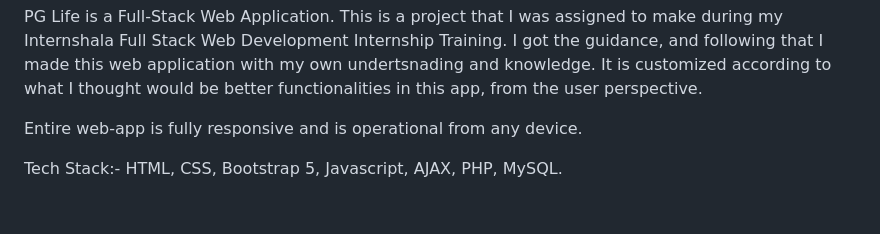
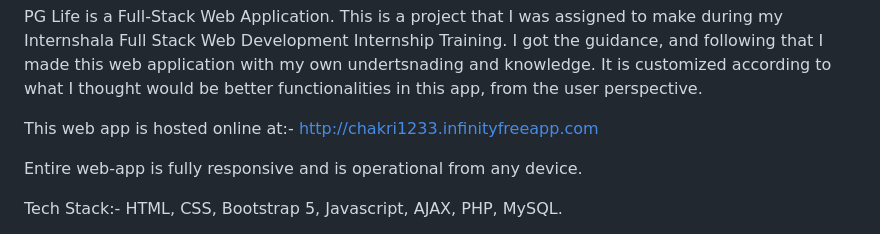
Before and after one commit to Chakri-iitg/PG_LIFE, a Markdown page: README.md, the part around the change. Rendered like a GitHub page; blank space fills up the shorter version.

```diff
--- a/README.md
+++ b/README.md
@@ -6,6 +6,8 @@ PG Life is a Full-Stack Web Application. This is a project that I was assigned t
 Internshala Full Stack Web Development Internship Training. I got the guidance, and following that
 I made this web application with my own undertsnading and knowledge. It is customized according to
 what I thought would be better functionalities in this app, from the user perspective.
+
+ This web app is hosted online at:- http://chakri1233.infinityfreeapp.com
 
 Entire web-app is fully responsive and is operational from any device.
 
```
